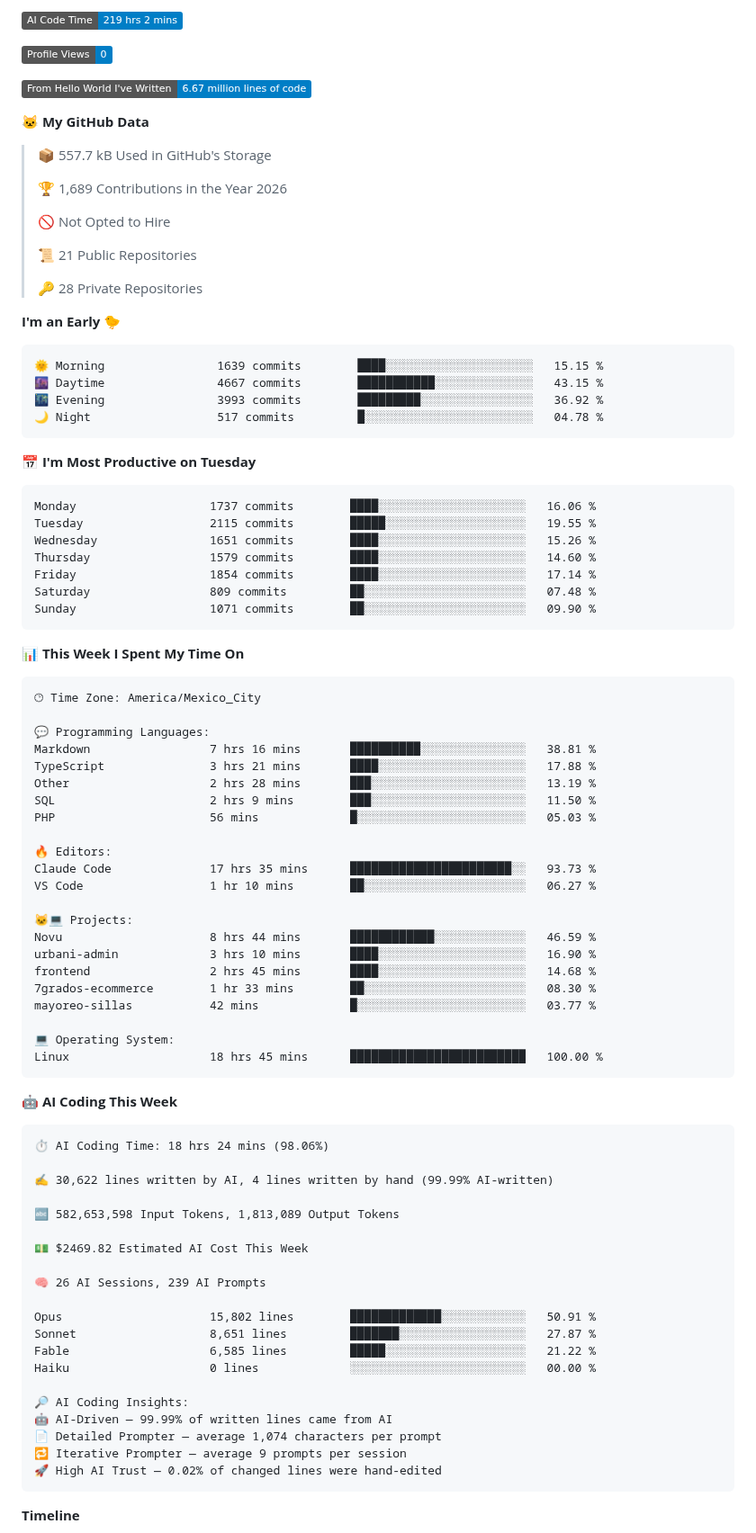
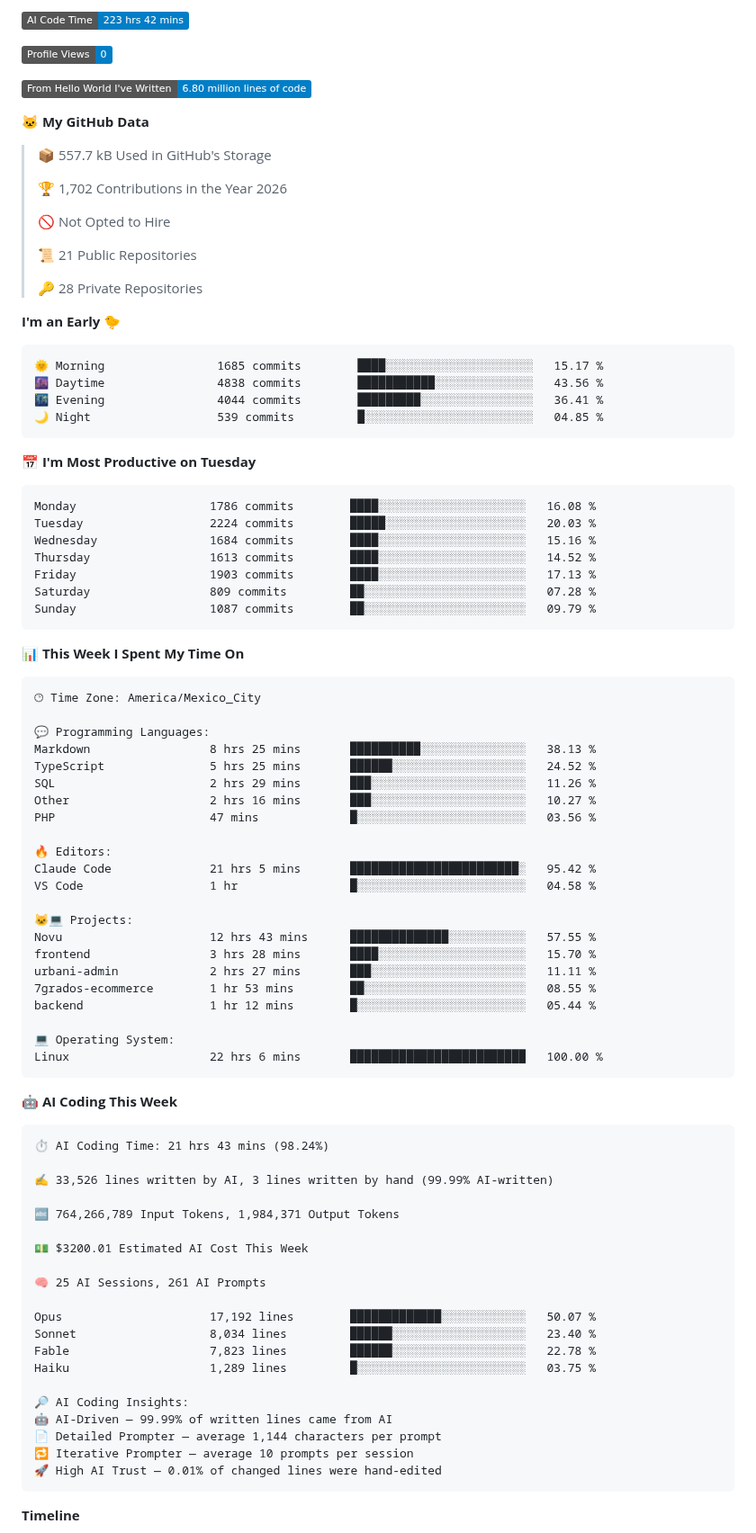
Before and after one commit to Fernando-Mauro/Fernando-Mauro, a Markdown page: readme.md, the part around one of its changes. Shown at 90% size. Drawn GitHub-style; badges without logos.

Commit message:
Updated with Dev Metrics

````diff
--- a/readme.md
+++ b/readme.md
@@ -36,15 +36,15 @@ Oh hi!
 
-![AI Code Time](http://img.shields.io/badge/AI%20Code%20Time-219%20hrs%202%20mins-blue?style=flat)
+![AI Code Time](http://img.shields.io/badge/AI%20Code%20Time-223%20hrs%2042%20mins-blue?style=flat)
 
 ![Profile Views](http://img.shields.io/badge/Profile%20Views-0-blue?style=flat)
 
-![Lines of code](https://img.shields.io/badge/From%20Hello%20World%20I%27ve%20Written-6.67%20million%20lines%20of%20code-blue?style=flat)
+![Lines of code](https://img.shields.io/badge/From%20Hello%20World%20I%27ve%20Written-6.80%20million%20lines%20of%20code-blue?style=flat)
 
 **🐱 My GitHub Data**
 
 > 📦 557.7 kB Used in GitHub's Storage
  >
-> 🏆 1,689 Contributions in the Year 2026
+> 🏆 1,702 Contributions in the Year 2026
  >
 > 🚫 Not Opted to Hire
  >
@@ -55,21 +55,21 @@ Oh hi!
 **I'm an Early 🐤**
 
 ```text
-🌞 Morning                1639 commits        ████░░░░░░░░░░░░░░░░░░░░░   15.15 %
-🌆 Daytime                4667 commits        ███████████░░░░░░░░░░░░░░   43.15 %
-🌃 Evening                3993 commits        █████████░░░░░░░░░░░░░░░░   36.92 %
-🌙 Night                  517 commits         █░░░░░░░░░░░░░░░░░░░░░░░░   04.78 %
+🌞 Morning                1685 commits        ████░░░░░░░░░░░░░░░░░░░░░   15.17 %
+🌆 Daytime                4838 commits        ███████████░░░░░░░░░░░░░░   43.56 %
+🌃 Evening                4044 commits        █████████░░░░░░░░░░░░░░░░   36.41 %
+🌙 Night                  539 commits         █░░░░░░░░░░░░░░░░░░░░░░░░   04.85 %
 ```
 📅 **I'm Most Productive on Tuesday**
 
 ```text
-Monday                   1737 commits        ████░░░░░░░░░░░░░░░░░░░░░   16.06 %
-Tuesday                  2115 commits        █████░░░░░░░░░░░░░░░░░░░░   19.55 %
-Wednesday                1651 commits        ████░░░░░░░░░░░░░░░░░░░░░   15.26 %
-Thursday                 1579 commits        ████░░░░░░░░░░░░░░░░░░░░░   14.60 %
-Friday                   1854 commits        ████░░░░░░░░░░░░░░░░░░░░░   17.14 %
-Saturday                 809 commits         ██░░░░░░░░░░░░░░░░░░░░░░░   07.48 %
-Sunday                   1071 commits        ██░░░░░░░░░░░░░░░░░░░░░░░   09.90 %
+Monday                   1786 commits        ████░░░░░░░░░░░░░░░░░░░░░   16.08 %
+Tuesday                  2224 commits        █████░░░░░░░░░░░░░░░░░░░░   20.03 %
+Wednesday                1684 commits        ████░░░░░░░░░░░░░░░░░░░░░   15.16 %
+Thursday                 1613 commits        ████░░░░░░░░░░░░░░░░░░░░░   14.52 %
+Friday                   1903 commits        ████░░░░░░░░░░░░░░░░░░░░░   17.13 %
+Saturday                 809 commits         ██░░░░░░░░░░░░░░░░░░░░░░░   07.28 %
+Sunday                   1087 commits        ██░░░░░░░░░░░░░░░░░░░░░░░   09.79 %
 ```
 
 
@@ -79,50 +79,50 @@ Sunday                   1071 commits        ██░░░░░░░░░
 🕑︎ Time Zone: America/Mexico_City
 
 💬 Programming Languages:
-Markdown                 7 hrs 16 mins       ██████████░░░░░░░░░░░░░░░   38.81 %
-TypeScript               3 hrs 21 mins       ████░░░░░░░░░░░░░░░░░░░░░   17.88 %
-Other                    2 hrs 28 mins       ███░░░░░░░░░░░░░░░░░░░░░░   13.19 %
-SQL                      2 hrs 9 mins        ███░░░░░░░░░░░░░░░░░░░░░░   11.50 %
-PHP                      56 mins             █░░░░░░░░░░░░░░░░░░░░░░░░   05.03 %
+Markdown                 8 hrs 25 mins       ██████████░░░░░░░░░░░░░░░   38.13 %
+TypeScript               5 hrs 25 mins       ██████░░░░░░░░░░░░░░░░░░░   24.52 %
+SQL                      2 hrs 29 mins       ███░░░░░░░░░░░░░░░░░░░░░░   11.26 %
+Other                    2 hrs 16 mins       ███░░░░░░░░░░░░░░░░░░░░░░   10.27 %
+PHP                      47 mins             █░░░░░░░░░░░░░░░░░░░░░░░░   03.56 %
 
 🔥 Editors:
-Claude Code              17 hrs 35 mins      ███████████████████████░░   93.73 %
-VS Code                  1 hr 10 mins        ██░░░░░░░░░░░░░░░░░░░░░░░   06.27 %
+Claude Code              21 hrs 5 mins       ████████████████████████░   95.42 %
+VS Code                  1 hr                █░░░░░░░░░░░░░░░░░░░░░░░░   04.58 %
 
 🐱‍💻 Projects:
-Novu                     8 hrs 44 mins       ████████████░░░░░░░░░░░░░   46.59 %
-urbani-admin             3 hrs 10 mins       ████░░░░░░░░░░░░░░░░░░░░░   16.90 %
-frontend                 2 hrs 45 mins       ████░░░░░░░░░░░░░░░░░░░░░   14.68 %
-7grados-ecommerce        1 hr 33 mins        ██░░░░░░░░░░░░░░░░░░░░░░░   08.30 %
-mayoreo-sillas           42 mins             █░░░░░░░░░░░░░░░░░░░░░░░░   03.77 %
+Novu                     12 hrs 43 mins      ██████████████░░░░░░░░░░░   57.55 %
+frontend                 3 hrs 28 mins       ████░░░░░░░░░░░░░░░░░░░░░   15.70 %
+urbani-admin             2 hrs 27 mins       ███░░░░░░░░░░░░░░░░░░░░░░   11.11 %
+7grados-ecommerce        1 hr 53 mins        ██░░░░░░░░░░░░░░░░░░░░░░░   08.55 %
+backend                  1 hr 12 mins        █░░░░░░░░░░░░░░░░░░░░░░░░   05.44 %
 
 💻 Operating System:
-Linux                    18 hrs 45 mins      █████████████████████████   100.00 %
+Linux                    22 hrs 6 mins       █████████████████████████   100.00 %
 ```
 
 🤖 **AI Coding This Week**
 
 ```text
-⏱ AI Coding Time: 18 hrs 24 mins (98.06%)
+⏱ AI Coding Time: 21 hrs 43 mins (98.24%)
 
-✍️ 30,622 lines written by AI, 4 lines written by hand (99.99% AI-written)
+✍️ 33,526 lines written by AI, 3 lines written by hand (99.99% AI-written)
 
-🔤 582,653,598 Input Tokens, 1,813,089 Output Tokens
+🔤 764,266,789 Input Tokens, 1,984,371 Output Tokens
 
-💵 $2469.82 Estimated AI Cost This Week
+💵 $3200.01 Estimated AI Cost This Week
 
-🧠 26 AI Sessions, 239 AI Prompts
+🧠 25 AI Sessions, 261 AI Prompts
 
-Opus                     15,802 lines        █████████████░░░░░░░░░░░░   50.91 %
-Sonnet                   8,651 lines         ███████░░░░░░░░░░░░░░░░░░   27.87 %
-Fable                    6,585 lines         █████░░░░░░░░░░░░░░░░░░░░   21.22 %
-Haiku                    0 lines             ░░░░░░░░░░░░░░░░░░░░░░░░░   00.00 %
+Opus                     17,192 lines        █████████████░░░░░░░░░░░░   50.07 %
+Sonnet                   8,034 lines         ██████░░░░░░░░░░░░░░░░░░░   23.40 %
+Fable                    7,823 lines         ██████░░░░░░░░░░░░░░░░░░░   22.78 %
+Haiku                    1,289 lines         █░░░░░░░░░░░░░░░░░░░░░░░░   03.75 %
 
 🔎 AI Coding Insights:
 🤖 AI-Driven — 99.99% of written lines came from AI
-📄 Detailed Prompter — average 1,074 characters per prompt
-🔁 Iterative Prompter — average 9 prompts per session
-🚀 High AI Trust — 0.02% of changed lines were hand-edited
+📄 Detailed Prompter — average 1,144 characters per prompt
+🔁 Iterative Prompter — average 10 prompts per session
+🚀 High AI Trust — 0.01% of changed lines were hand-edited
 ```
 
 **Timeline**
````
Also changed, not shown: other parts of readme.md (+2 -2 lines), assets/bar_graph.png.
